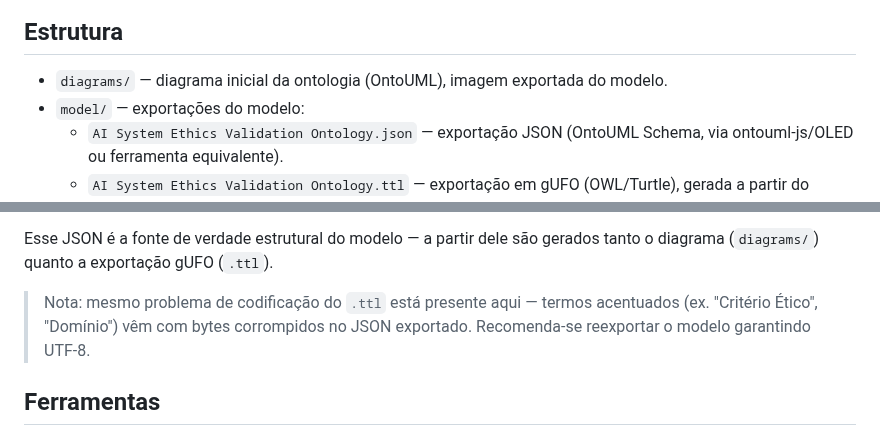
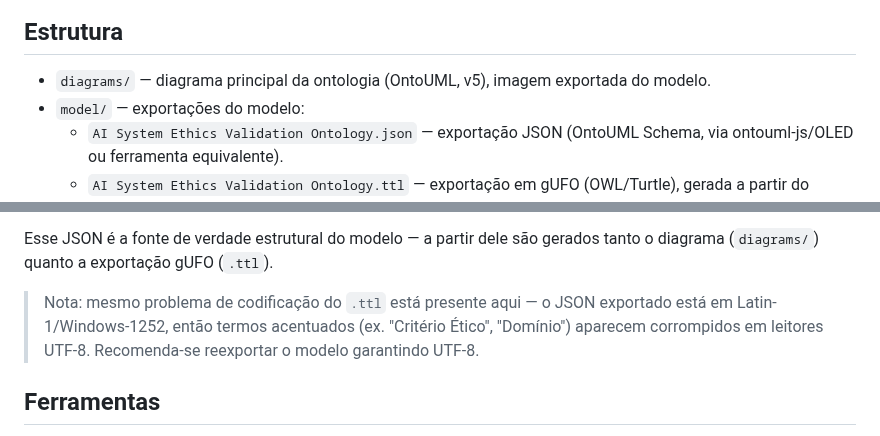
Before and after one commit to jospneto/ai-system-validation-ontology, a Markdown page: README.md, 2 parts joined by grey strips. GitHub-like rendering.

```diff
--- a/README.md
+++ b/README.md
@@ -5,6 +7,6 @@ Ontologia de fundamentação (OntoUML/UFO) para validação ética e de conformi
 ## Estrutura
 
-- `diagrams/` — diagrama inicial da ontologia (OntoUML), imagem exportada do modelo.
+- `diagrams/` — diagrama principal da ontologia (OntoUML, v5), imagem exportada do modelo.
 - `model/` — exportações do modelo:
   - `AI System Ethics Validation Ontology.json` — exportação JSON (OntoUML Schema, via ontouml-js/OLED ou ferramenta equivalente).
   - `AI System Ethics Validation Ontology.ttl` — exportação em gUFO (OWL/Turtle), gerada a partir do modelo OntoUML.
@@ -49,7 +71,7 @@ Estrutura do arquivo:
 
 Esse JSON é a fonte de verdade estrutural do modelo — a partir dele são gerados tanto o diagrama (`diagrams/`) quanto a exportação gUFO (`.ttl`).
 
-> Nota: mesmo problema de codificação do `.ttl` está presente aqui — termos acentuados (ex. "Critério Ético", "Domínio") vêm com bytes corrompidos no JSON exportado. Recomenda-se reexportar o modelo garantindo UTF-8.
+> Nota: mesmo problema de codificação do `.ttl` está presente aqui — o JSON exportado está em Latin-1/Windows-1252, então termos acentuados (ex. "Critério Ético", "Domínio") aparecem corrompidos em leitores UTF-8. Recomenda-se reexportar o modelo garantindo UTF-8.
 
 ## Ferramentas
 
```
Also changed, not shown: other parts of README.md (+31 -9 lines), diagrams/AI System Validation Ontology-v5.jpg (added), diagrams/AI System Validation Ontology.jpg (deleted), 2 other files.
